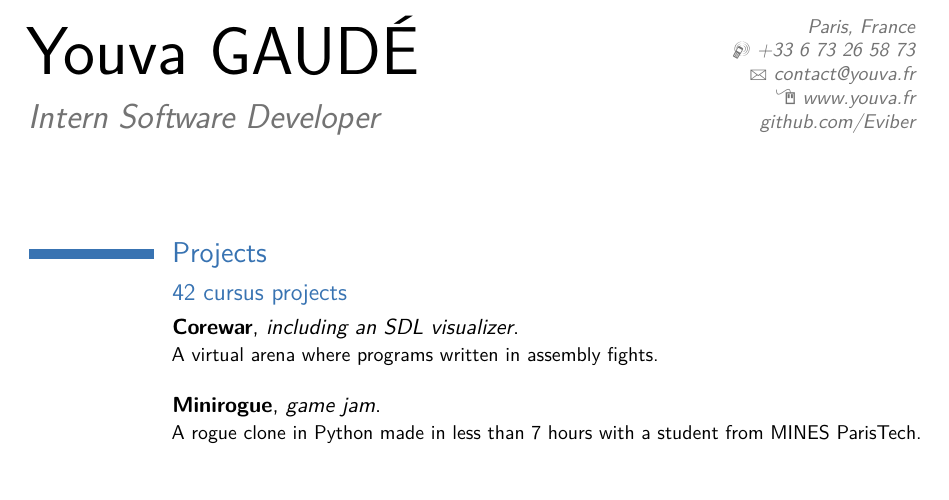
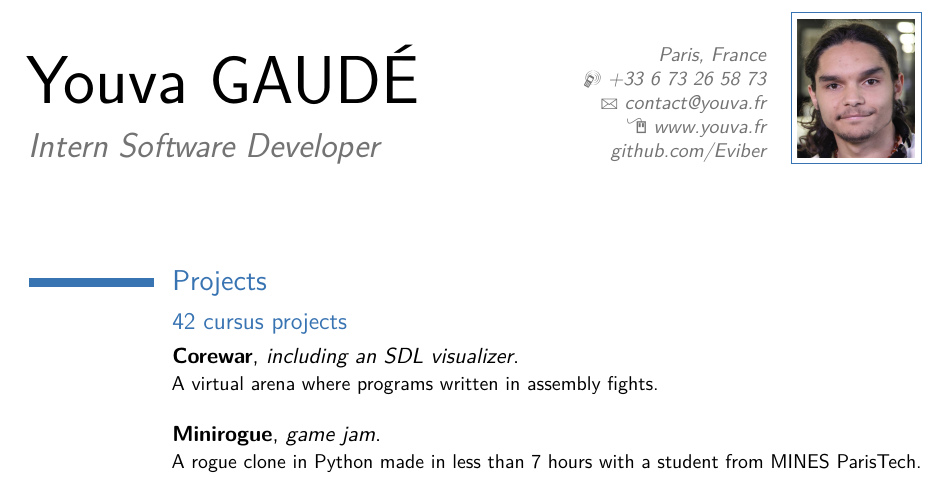
Before and after one commit to Eviber/resume, a LaTeX CV (Moderncv%20Classic/main.tex): part of the page, cut so that both start at the same text. Compiled offline with pdfLaTeX; a LaTeX package or settings file that is missing is left out.

Commit message:
two versions

```diff
--- a/Moderncv%20Classic/main.tex
+++ b/Moderncv%20Classic/main.tex
@@ -30,7 +30,7 @@
 \email{contact@youva.fr}                               % optional, remove / comment the line if not wanted
 \homepage{www.youva.fr}                         % optional, remove / comment the line if not wanted
 \extrainfo{\href{https://github.com/Eviber}{github.com/Eviber}}                 % optional, remove / comment the line if not wanted
-%\photo[59pt][0.4pt]{beaugosse}                       % optional, remove / comment the line if not wanted; '64pt' is the height the picture must be resized to, 0.4pt is the thickness of the frame around it (put it to 0pt for no frame) and 'picture' is the name of the picture file
+\photo[59pt][0.4pt]{beaugosse}                       % optional, remove / comment the line if not wanted; '64pt' is the height the picture must be resized to, 0.4pt is the thickness of the frame around it (put it to 0pt for no frame) and 'picture' is the name of the picture file
 %\quote{Some quote}                                 % optional, remove / comment the line if not wanted
 
 \begin{document}
```
Also changed, not shown: Moderncv%20Classic/main.pdf (deleted), main.pdf (added), nophoto.pdf (added), 1 other file.
